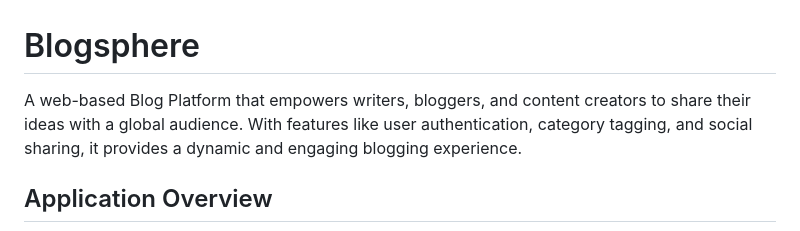
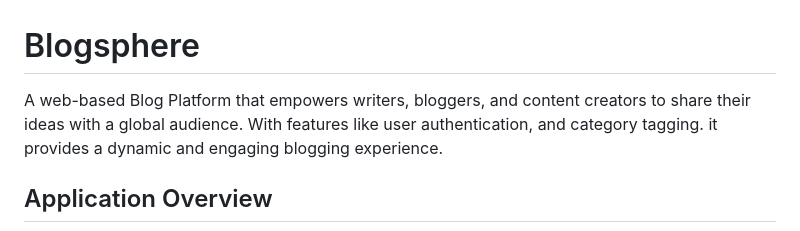
Before and after one commit to muhammadaliyusuf/blog-sphere, a Markdown page: README.md, the part around the change. Rendered like a GitHub page.

```diff
--- a/README.md
+++ b/README.md
@@ -1,6 +1,6 @@
 # Blogsphere
 
-A web-based Blog Platform that empowers writers, bloggers, and content creators to share their ideas with a global audience. With features like user authentication, category tagging, and social sharing, it provides a dynamic and engaging blogging experience.
+A web-based Blog Platform that empowers writers, bloggers, and content creators to share their ideas with a global audience. With features like user authentication, and category tagging. it provides a dynamic and engaging blogging experience.
 
 ## Application Overview
 
```
